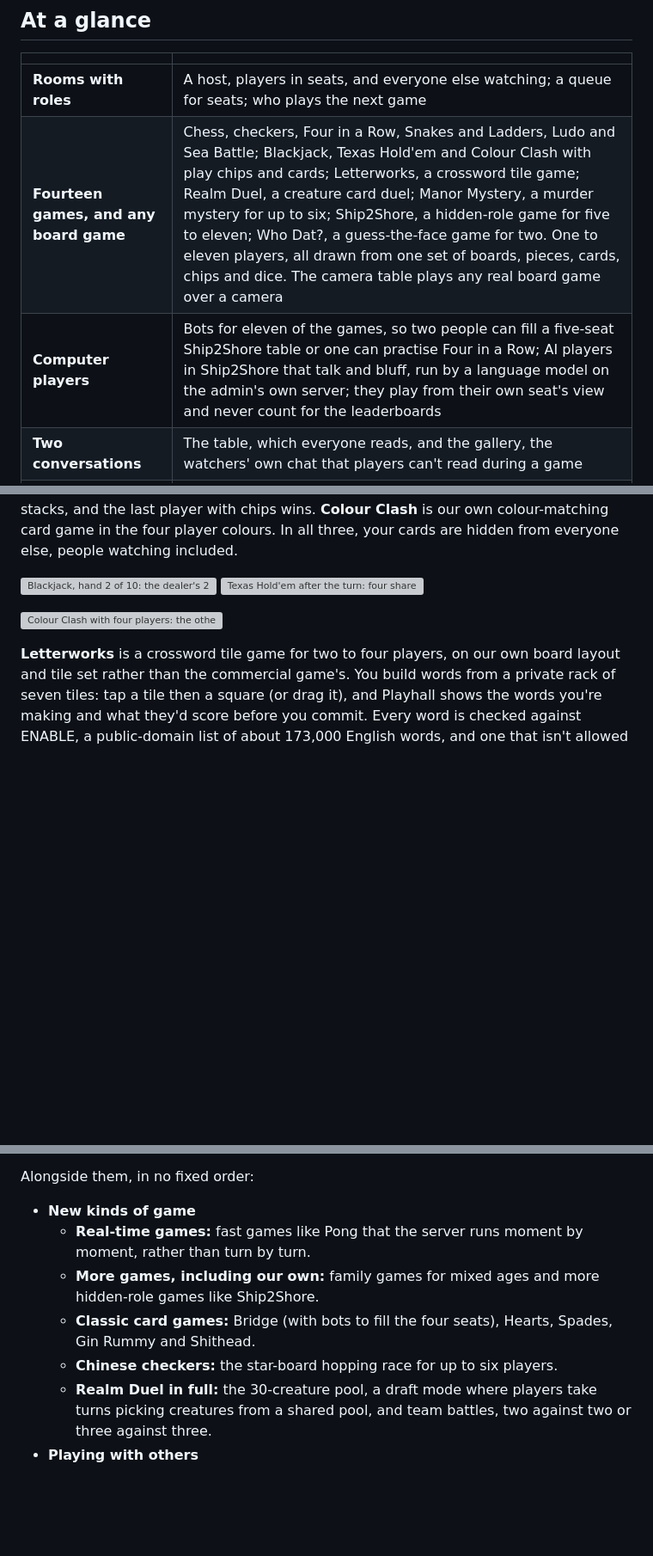
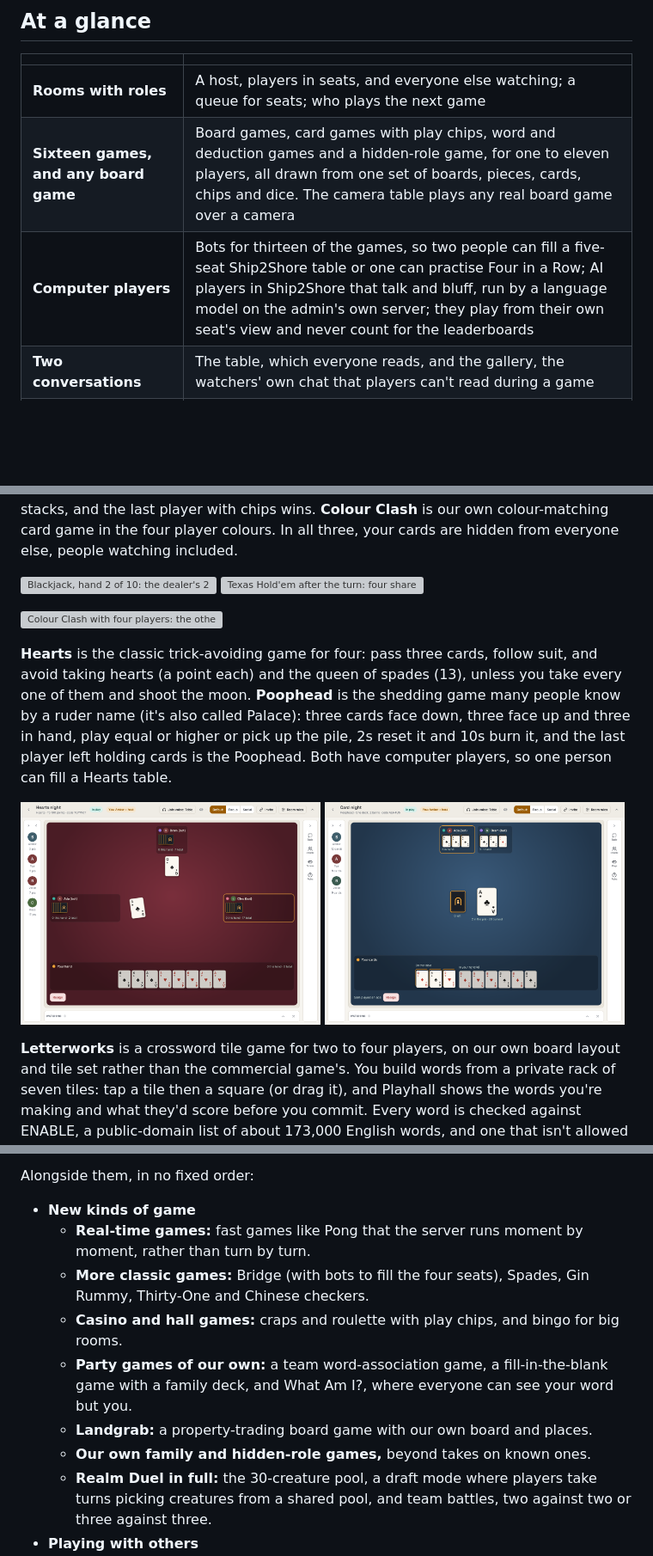
Before and after one commit to chrisnock-personal/project-overviews, a Markdown page: playhall/README.md, 3 parts joined by grey strips. Shown at 86% size. Drawn GitHub-style; pictures changed too: playhall/images/32-hearts.png (added), playhall/images/33-poophead.png (added); blank space fills up the shorter version; grey boxes are pictures that could not be loaded.

Commit message:
Playhall: Hearts and Poophead, a shorter games summary, and more games planned

```diff
--- a/playhall/README.md
+++ b/playhall/README.md
@@ -15,8 +15,8 @@ Most online games give you a match against a stranger. Playhall is closer to a g
 | | |
 |---|---|
 | **Rooms with roles** | A host, players in seats, and everyone else watching; a queue for seats; who plays the next game |
-| **Fourteen games, and any board game** | Chess, checkers, Four in a Row, Snakes and Ladders, Ludo and Sea Battle; Blackjack, Texas Hold'em and Colour Clash with play chips and cards; Letterworks, a crossword tile game; Realm Duel, a creature card duel; Manor Mystery, a murder mystery for up to six; Ship2Shore, a hidden-role game for five to eleven; Who Dat?, a guess-the-face game for two. One to eleven players, all drawn from one set of boards, pieces, cards, chips and dice. The camera table plays any real board game over a camera |
-| **Computer players** | Bots for eleven of the games, so two people can fill a five-seat Ship2Shore table or one can practise Four in a Row; AI players in Ship2Shore that talk and bluff, run by a language model on the admin's own server; they play from their own seat's view and never count for the leaderboards |
+| **Sixteen games, and any board game** | Board games, card games with play chips, word and deduction games and a hidden-role game, for one to eleven players, all drawn from one set of boards, pieces, cards, chips and dice. The camera table plays any real board game over a camera |
+| **Computer players** | Bots for thirteen of the games, so two people can fill a five-seat Ship2Shore table or one can practise Four in a Row; AI players in Ship2Shore that talk and bluff, run by a language model on the admin's own server; they play from their own seat's view and never count for the leaderboards |
 | **Two conversations** | The table, which everyone reads, and the gallery, the watchers' own chat that players can't read during a game |
 | **A room that gets out of the way** | Every panel around the board expands, shrinks or hides; three layouts; works on a phone |
 | **The host's rules** | Who may sit down, what happens after each game, a move timer, an optional delay for watchers, who may write where, private rooms with a password, removing people |
@@ -92,6 +92,13 @@ The five ships are drawn for Playhall: a carrier with its flight deck, a battles
 
 ![Colour Clash with four players: the others' card counts across the top, the draw pile and a rose 1 in play, and Priya's hand of five cards](images/19-colour-clash.png)
 
+**Hearts** is the classic trick-avoiding game for four: pass three cards, follow suit, and avoid taking hearts (a point each) and the queen of spades (13), unless you take every one of them and shoot the moon. **Poophead** is the shedding game many people know by a ruder name (it's also called Palace): three cards face down, three face up and three in hand, play equal or higher or pick up the pile, 2s reset it and 10s burn it, and the last player left holding cards is the Poophead. Both have computer players, so one person can fill a Hearts table.
+
+<p>
+<img src="images/32-hearts.png" width="49%" alt="Hearts with three computer players: Ada has led the 8 of clubs and Bram, out of clubs, has dumped the queen of spades on it; Sam's hand of spades and hearts at the bottom, and everyone's points">
+<img src="images/33-poophead.png" width="49%" alt="Poophead with two computer players: their face-up cards on top of face-down ones, the empty deck and the pile with an ace on top, and Sam's face-up cards and hand of six">
+</p>
+
 **Letterworks** is a crossword tile game for two to four players, on our own board layout and tile set rather than the commercial game's. You build words from a private rack of seven tiles: tap a tile then a square (or drag it), and Playhall shows the words you're making and what they'd score before you commit. Every word is checked against ENABLE, a public-domain list of about 173,000 English words, and one that isn't allowed is turned down before anything is placed, so there are no challenges and no penalties. The Moves tab keeps the words played, and a panel lists all 96 two-letter words.
 
 ![Letterworks with three players: HALL across the centre, PAWN down through its A and QUEEN ending on PAWN's N, Priya's rack of seven tiles under the board, and the Moves tab listing the three words and their scores](images/23-letterworks.png)
@@ -232,9 +239,11 @@ Alongside them, in no fixed order:
 
 - **New kinds of game**
   - **Real-time games:** fast games like Pong that the server runs moment by moment, rather than turn by turn.
-  - **More games, including our own:** family games for mixed ages and more hidden-role games like Ship2Shore.
-  - **Classic card games:** Bridge (with bots to fill the four seats), Hearts, Spades, Gin Rummy and Shithead.
-  - **Chinese checkers:** the star-board hopping race for up to six players.
+  - **More classic games:** Bridge (with bots to fill the four seats), Spades, Gin Rummy, Thirty-One and Chinese checkers.
+  - **Casino and hall games:** craps and roulette with play chips, and bingo for big rooms.
+  - **Party games of our own:** a team word-association game, a fill-in-the-blank game with a family deck, and What Am I?, where everyone can see your word but you.
+  - **Landgrab:** a property-trading board game with our own board and places.
+  - **Our own family and hidden-role games,** beyond takes on known ones.
   - **Realm Duel in full:** the 30-creature pool, a draft mode where players take turns picking creatures from a shared pool, and team battles, two against two or three against three.
 - **Playing with others**
   - **Tournaments:** knockout, round robin and Swiss, with Playhall pairing the players, opening the rooms each round and telling players when their game is ready.
```
Also changed, not shown: other parts of playhall/README.md (+4 -4 lines).
